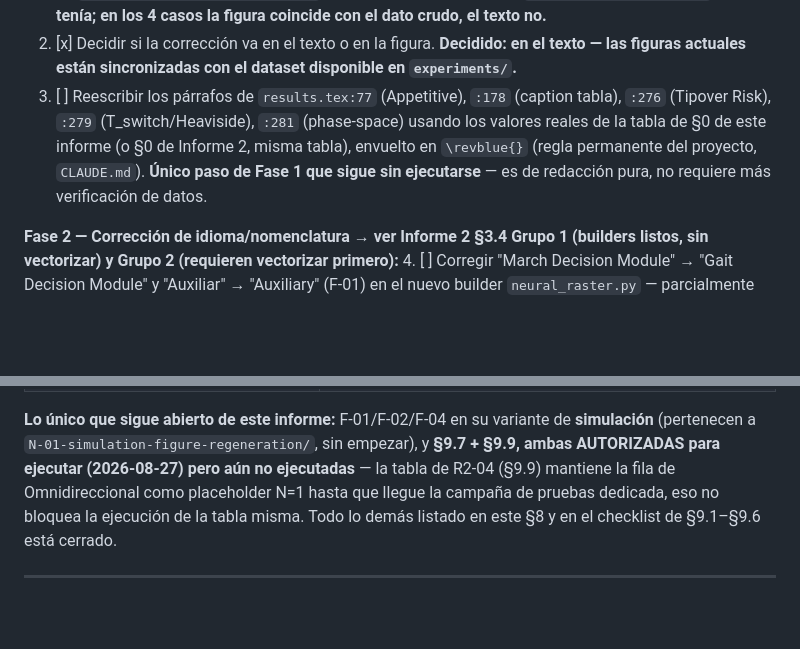
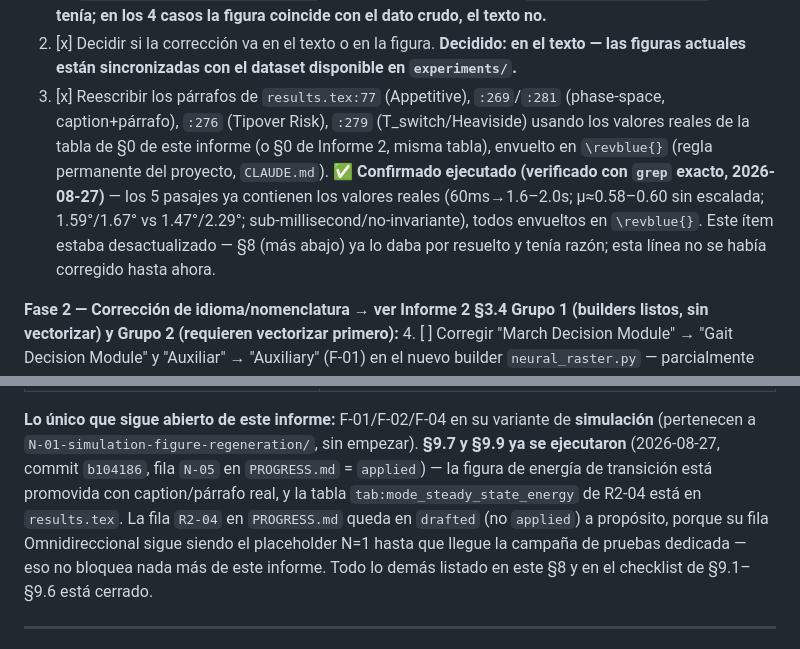
Before and after one commit to Deivs117/paper-revision, a Markdown page: intake/pending/R02-01_metric_and_figure_audit.md, 2 parts joined by grey strips. GitHub-like rendering; blank space fills up the shorter version.

Commit message:
docs: confirm M-01-M-04 redaction already done, fix stale §7 checkbox
grep-verified all 5 M-01-M-04 passages against sections/results.tex:
Appetitive latency (:77), table caption (:178), Tipover Risk (:276),
T_switch/Heaviside (:279), phase-space caption+paragraph (:269/:281)
all already contain the real recalculated values from Informe 2 §0
(60ms->1.6-2.0s; mu~0.58-0.60 no escalation; 1.59/1.67 vs 1.47/2.29;
sub-millisecond/not-invariant), all wrapped in \revblue{}.

Section 8's summary table already said this was resolved; section 7's
own checklist item 3 was the only place still marked unchecked --
fixed to match reality. No writing-bot task needed for this item.

Co-Authored-By: Claude Sonnet 5 <noreply@anthropic.com>

```diff
--- a/intake/pending/R02-01_metric_and_figure_audit.md
+++ b/intake/pending/R02-01_metric_and_figure_audit.md
@@ -512,10 +512,13 @@ para entender **por qué** cada paso existe.
    casos la figura coincide con el dato crudo, el texto no.**
 2. [x] Decidir si la corrección va en el texto o en la figura. **Decidido: en el texto — las figuras actuales
    están sincronizadas con el dataset disponible en `experiments/`.**
-3. [ ] Reescribir los párrafos de `results.tex:77` (Appetitive), `:178` (caption tabla), `:276` (Tipover Risk),
-   `:279` (T_switch/Heaviside), `:281` (phase-space) usando los valores reales de la tabla de §0 de este informe
-   (o §0 de Informe 2, misma tabla), envuelto en `\revblue{}` (regla permanente del proyecto, `CLAUDE.md`). **Único
-   paso de Fase 1 que sigue sin ejecutarse** — es de redacción pura, no requiere más verificación de datos.
+3. [x] Reescribir los párrafos de `results.tex:77` (Appetitive), `:269`/`:281` (phase-space, caption+párrafo),
+   `:276` (Tipover Risk), `:279` (T_switch/Heaviside) usando los valores reales de la tabla de §0 de este informe
+   (o §0 de Informe 2, misma tabla), envuelto en `\revblue{}` (regla permanente del proyecto, `CLAUDE.md`).
+   **✅ Confirmado ejecutado (verificado con `grep` exacto, 2026-08-27)** — los 5 pasajes ya contienen los
+   valores reales (60ms→1.6–2.0s; μ≈0.58–0.60 sin escalada; 1.59°/1.67° vs 1.47°/2.29°;
+   sub-millisecond/no-invariante), todos envueltos en `\revblue{}`. Este ítem estaba desactualizado — §8 (más
+   abajo) ya lo daba por resuelto y tenía razón; esta línea no se había corregido hasta ahora.
 
 **Fase 2 — Corrección de idioma/nomenclatura → ver Informe 2 §3.4 Grupo 1 (builders listos, sin vectorizar) y
 Grupo 2 (requieren vectorizar primero):**
@@ -575,9 +578,11 @@ llegó a cada resultado vive en los README ya citados; el detalle de *qué patch
 | Tipografía de figuras | Serif (10/11/12pt según elemento) es ahora el estilo **por defecto del proyecto** (`.claude/skills/scientific-visualization/assets/publication.mplstyle`), confirmado contra `assets/fig1_Obstacle_macro.png`. Aplica automáticamente a cualquier figura futura, incluidas las de N-01 cuando se generen. |
 
 **Lo único que sigue abierto de este informe:** F-01/F-02/F-04 en su variante de **simulación** (pertenecen a
-`N-01-simulation-figure-regeneration/`, sin empezar), y **§9.7 + §9.9, ambas AUTORIZADAS para ejecutar
-(2026-08-27) pero aún no ejecutadas** — la tabla de R2-04 (§9.9) mantiene la fila de Omnidireccional como
-placeholder N=1 hasta que llegue la campaña de pruebas dedicada, eso no bloquea la ejecución de la tabla misma.
+`N-01-simulation-figure-regeneration/`, sin empezar). **§9.7 y §9.9 ya se ejecutaron** (2026-08-27, commit
+`b104186`, fila `N-05` en `PROGRESS.md` = `applied`) — la figura de energía de transición está promovida con
+caption/párrafo real, y la tabla `tab:mode_steady_state_energy` de R2-04 está en `results.tex`. La fila `R2-04`
+en `PROGRESS.md` queda en `drafted` (no `applied`) a propósito, porque su fila Omnidireccional sigue siendo el
+placeholder N=1 hasta que llegue la campaña de pruebas dedicada — eso no bloquea nada más de este informe.
 Todo lo demás listado en este §8 y en el checklist de §9.1–§9.6 está cerrado.
 
 ---
```
